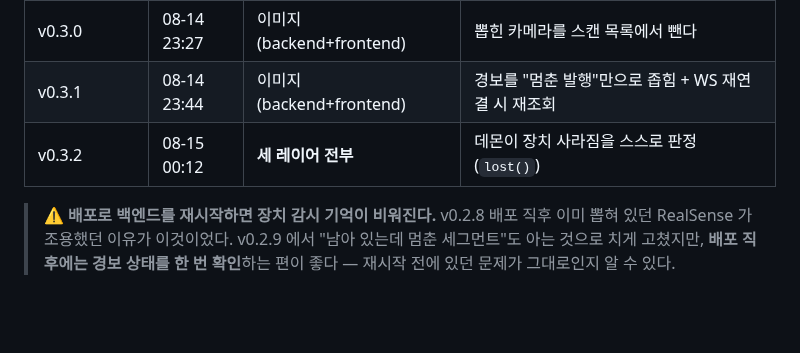
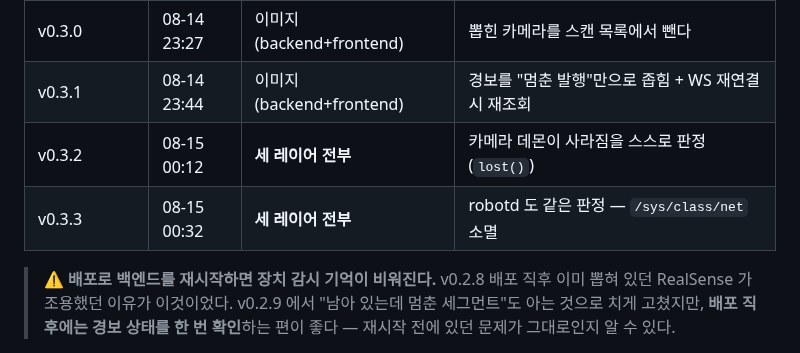
Before and after one commit to WeGo-Robotics/wego-piper-web, a Markdown page: deploy/RELEASE-CHECKLIST.md, the part around the change. Drawn GitHub-style; blank space fills up the shorter version.

Commit message:
Record the v0.3.3 deploy
Co-Authored-By: Claude Opus 5 <noreply@anthropic.com>

```diff
--- a/deploy/RELEASE-CHECKLIST.md
+++ b/deploy/RELEASE-CHECKLIST.md
@@ -173,7 +173,8 @@ git tag --sort=-v:refname | head -1     # 예: v0.3.1 → 다음은 v0.3.2
 | v0.2.9 | 08-14 23:07 | **backend 이미지만** | 재시작 시점에 이미 멈춰 있던 장치도 잡는다 |
 | v0.3.0 | 08-14 23:27 | 이미지 (backend+frontend) | 뽑힌 카메라를 스캔 목록에서 뺀다 |
 | v0.3.1 | 08-14 23:44 | 이미지 (backend+frontend) | 경보를 "멈춘 발행"만으로 좁힘 + WS 재연결 시 재조회 |
-| v0.3.2 | 08-15 00:12 | **세 레이어 전부** | 데몬이 장치 사라짐을 스스로 판정 (`lost()`) |
+| v0.3.2 | 08-15 00:12 | **세 레이어 전부** | 카메라 데몬이 사라짐을 스스로 판정 (`lost()`) |
+| v0.3.3 | 08-15 00:32 | **세 레이어 전부** | robotd 도 같은 판정 — `/sys/class/net` 소멸 |
 
 > ⚠ **배포로 백엔드를 재시작하면 장치 감시 기억이 비워진다.** v0.2.8 배포 직후
 > 이미 뽑혀 있던 RealSense 가 조용했던 이유가 이것이었다. v0.2.9 에서 "남아 있는데
```
